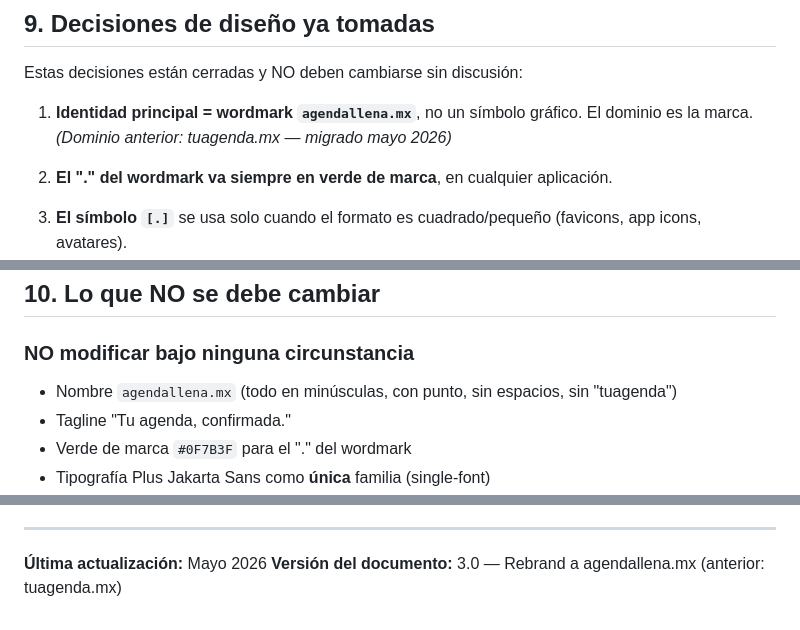
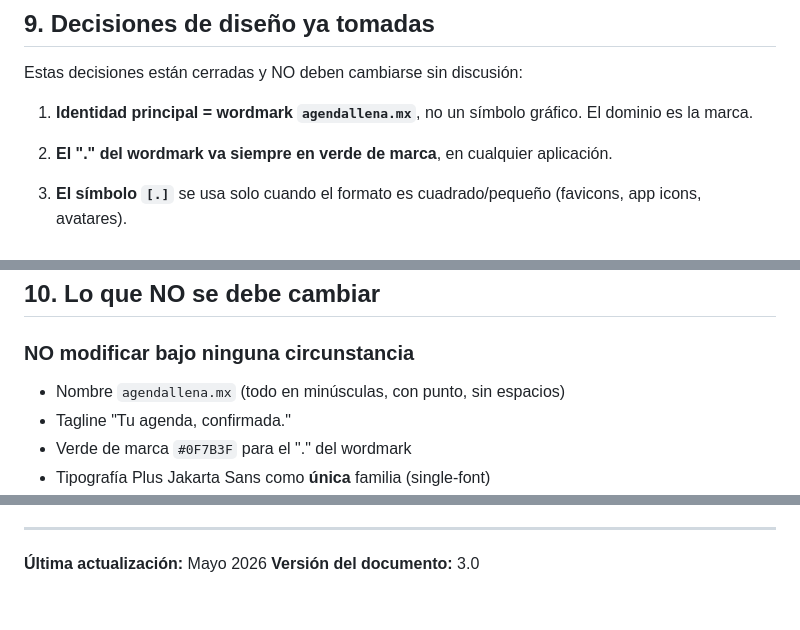
Before and after one commit to eugeniocez/agendallena-mx, a Markdown page: CLAUDE.md, 3 parts joined by grey strips. GitHub-like rendering.

Commit message:
docs: eliminar referencias residuales a tuagenda en CLAUDE.md
Co-Authored-By: Claude Sonnet 4.6 <noreply@anthropic.com>

```diff
--- a/CLAUDE.md
+++ b/CLAUDE.md
@@ -318,7 +318,7 @@ Las landings por vertical se construyen sobre el mismo template base, cambiando
 
 Estas decisiones están cerradas y NO deben cambiarse sin discusión:
 
-1. **Identidad principal = wordmark `agendallena.mx`**, no un símbolo gráfico. El dominio es la marca. *(Dominio anterior: tuagenda.mx — migrado mayo 2026)*
+1. **Identidad principal = wordmark `agendallena.mx`**, no un símbolo gráfico. El dominio es la marca.
 2. **El "." del wordmark va siempre en verde de marca**, en cualquier aplicación.
 3. **El símbolo `[.]`** se usa solo cuando el formato es cuadrado/pequeño (favicons, app icons, avatares).
 4. **Plus Jakarta Sans en peso 600** para el wordmark. Sin variaciones.
@@ -365,7 +365,7 @@ Estas decisiones están cerradas y NO deben cambiarse sin discusión:
 ## 10. Lo que NO se debe cambiar
 
 ### NO modificar bajo ninguna circunstancia
-- Nombre `agendallena.mx` (todo en minúsculas, con punto, sin espacios, sin "tuagenda")
+- Nombre `agendallena.mx` (todo en minúsculas, con punto, sin espacios)
 - Tagline "Tu agenda, confirmada."
 - Verde de marca `#0F7B3F` para el "." del wordmark
 - Tipografía Plus Jakarta Sans como **única** familia (single-font)
@@ -523,4 +523,4 @@ Cuando recibas una tarea relacionada con el website de agendallena.mx:
 ---
 
 **Última actualización:** Mayo 2026
-**Versión del documento:** 3.0 — Rebrand a agendallena.mx (anterior: tuagenda.mx)
+**Versión del documento:** 3.0
```
